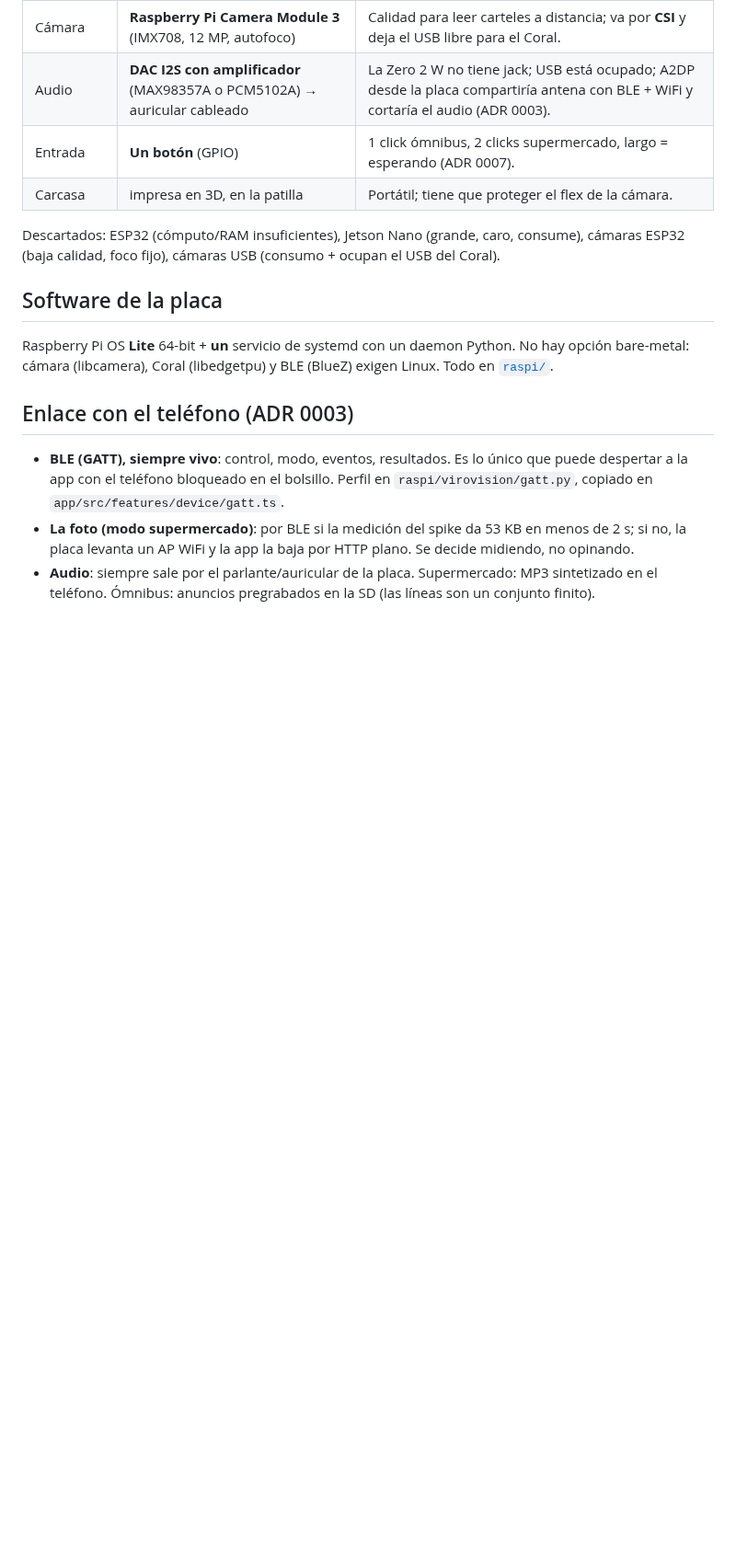
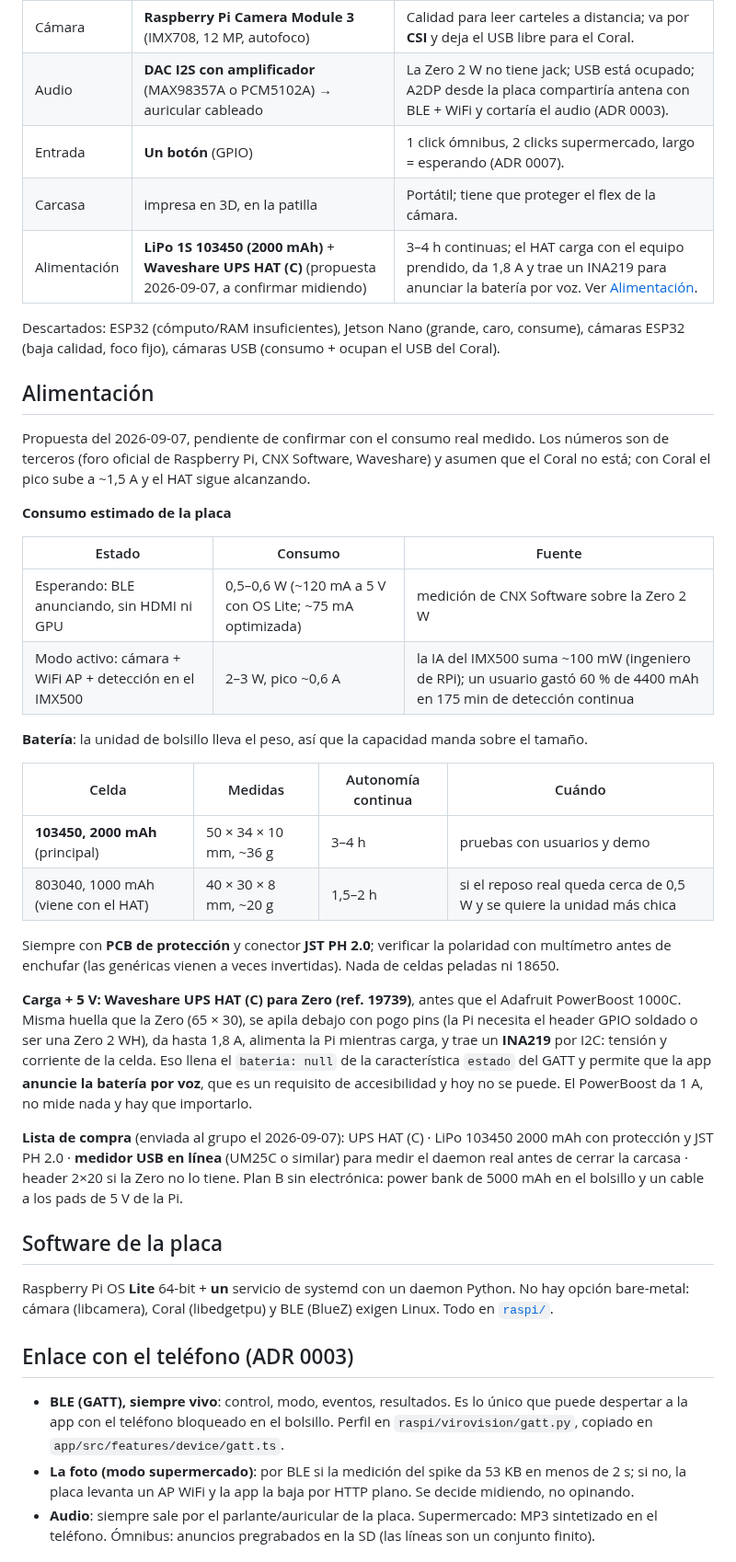
Before and after one commit to juanlu-a/viro_vision, a Markdown page: hardware/README.md, the part around the change. Shown at 92% size. Drawn GitHub-style; blank space fills up the shorter version.

Commit message:
docs(hardware): batería y alimentación — LiPo 103450 2000 mAh y Waveshare UPS HAT (C) (#64)

```diff
--- a/hardware/README.md
+++ b/hardware/README.md
@@ -21,9 +21,45 @@ hardware/
 | Audio | **DAC I2S con amplificador** (MAX98357A o PCM5102A) → auricular cableado | La Zero 2 W no tiene jack; USB está ocupado; A2DP desde la placa compartiría antena con BLE + WiFi y cortaría el audio (ADR 0003). |
 | Entrada | **Un botón** (GPIO) | 1 click ómnibus, 2 clicks supermercado, largo = esperando (ADR 0007). |
 | Carcasa | impresa en 3D, en la patilla | Portátil; tiene que proteger el flex de la cámara. |
+| Alimentación | **LiPo 1S 103450 (2000 mAh)** + **Waveshare UPS HAT (C)** (propuesta 2026-09-07, a confirmar midiendo) | 3–4 h continuas; el HAT carga con el equipo prendido, da 1,8 A y trae un INA219 para anunciar la batería por voz. Ver [Alimentación](#alimentación). |
 
 Descartados: ESP32 (cómputo/RAM insuficientes), Jetson Nano (grande, caro, consume), cámaras ESP32
 (baja calidad, foco fijo), cámaras USB (consumo + ocupan el USB del Coral).
+
+## Alimentación
+
+Propuesta del 2026-09-07, pendiente de confirmar con el consumo real medido. Los números son de
+terceros (foro oficial de Raspberry Pi, CNX Software, Waveshare) y asumen que el Coral no está; con
+Coral el pico sube a ~1,5 A y el HAT sigue alcanzando.
+
+**Consumo estimado de la placa**
+
+| Estado | Consumo | Fuente |
+|---|---|---|
+| Esperando: BLE anunciando, sin HDMI ni GPU | 0,5–0,6 W (~120 mA a 5 V con OS Lite; ~75 mA optimizada) | medición de CNX Software sobre la Zero 2 W |
+| Modo activo: cámara + WiFi AP + detección en el IMX500 | 2–3 W, pico ~0,6 A | la IA del IMX500 suma ~100 mW (ingeniero de RPi); un usuario gastó 60 % de 4400 mAh en 175 min de detección continua |
+
+**Batería**: la unidad de bolsillo lleva el peso, así que la capacidad manda sobre el tamaño.
+
+| Celda | Medidas | Autonomía continua | Cuándo |
+|---|---|---|---|
+| **103450, 2000 mAh** (principal) | 50 × 34 × 10 mm, ~36 g | 3–4 h | pruebas con usuarios y demo |
+| 803040, 1000 mAh (viene con el HAT) | 40 × 30 × 8 mm, ~20 g | 1,5–2 h | si el reposo real queda cerca de 0,5 W y se quiere la unidad más chica |
+
+Siempre con **PCB de protección** y conector **JST PH 2.0**; verificar la polaridad con multímetro
+antes de enchufar (las genéricas vienen a veces invertidas). Nada de celdas peladas ni 18650.
+
+**Carga + 5 V: Waveshare UPS HAT (C) para Zero (ref. 19739)**, antes que el Adafruit PowerBoost
+1000C. Misma huella que la Zero (65 × 30), se apila debajo con pogo pins (la Pi necesita el header
+GPIO soldado o ser una Zero 2 WH), da hasta 1,8 A, alimenta la Pi mientras carga, y trae un
+**INA219** por I2C: tensión y corriente de la celda. Eso llena el `bateria: null` de la característica
+`estado` del GATT y permite que la app **anuncie la batería por voz**, que es un requisito de
+accesibilidad y hoy no se puede. El PowerBoost da 1 A, no mide nada y hay que importarlo.
+
+**Lista de compra** (enviada al grupo el 2026-09-07): UPS HAT (C) · LiPo 103450 2000 mAh con
+protección y JST PH 2.0 · **medidor USB en línea** (UM25C o similar) para medir el daemon real antes de
+cerrar la carcasa · header 2×20 si la Zero no lo tiene. Plan B sin electrónica: power bank de
+5000 mAh en el bolsillo y un cable a los pads de 5 V de la Pi.
 
 ## Software de la placa
 
```
Also changed, not shown: docs/SESSION-LOG.md (+26 -0 lines).
